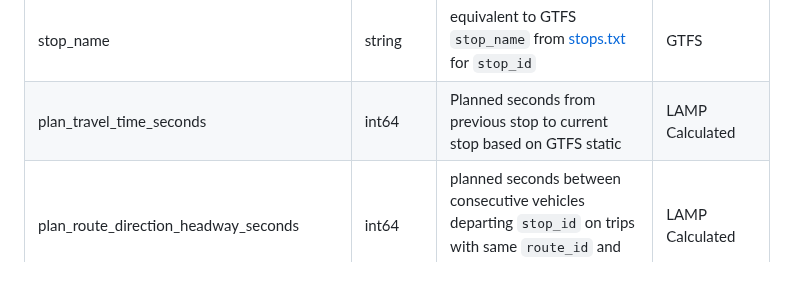
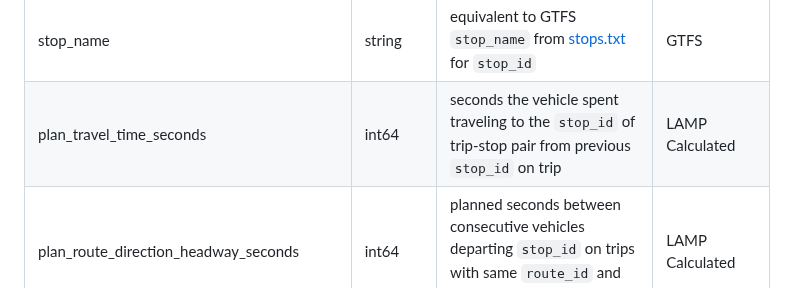
Before and after one commit to mbta/lamp, a Markdown page: Data_Dictionary.md, the part around the change. Drawn GitHub-style.

Commit message:
Update Data_Dictionary.md
Co-authored-by: Ryan Rymarczyk <rymarczy@gmail.com>

```diff
--- a/Data_Dictionary.md
+++ b/Data_Dictionary.md
@@ -86,7 +86,7 @@ Bus has additional data source: TransitMaster. Buses have TransitMaster devices
 | plan_start_time	| int64 | Earliest `arrival_time` from [stop_times.txt](https://gtfs.org/documentation/schedule/reference/#stop_timestxt) for `plan_trip_id` | GTFS |
 | plan_start_dt	| datetime | equivalent to `start_datetime` if planned trip, otherwise GTFS-RT `start_date` added to `plan_start_time` | LAMP Calculated |
 | stop_name | string | equivalent to GTFS `stop_name` from [stops.txt](https://gtfs.org/schedule/reference/#stopstxt) for `stop_id` | GTFS
-| plan_travel_time_seconds | int64 | Planned seconds from previous stop to current stop based on GTFS static | LAMP Calculated |
+| plan_travel_time_seconds | int64 | seconds the vehicle spent traveling to the `stop_id` of trip-stop pair from previous `stop_id` on trip | LAMP Calculated |
 | plan_route_direction_headway_seconds	| int64 | planned seconds between consecutive vehicles departing `stop_id` on trips with same `route_id` and `direction_id` | LAMP Calculated |
 | plan_direction_destination_headway_seconds | int64 | Headways aggregated by direction and ending station | LAMP Calculated |
 | stop_arrival_dt | datetime | earliest "STOPPED_AT" status `timestamp` for a trip-stop pair from GTFS-RT [VehiclePosition](https://gtfs.org/realtime/reference/#message-vehicleposition) | GTFS-RT
```
